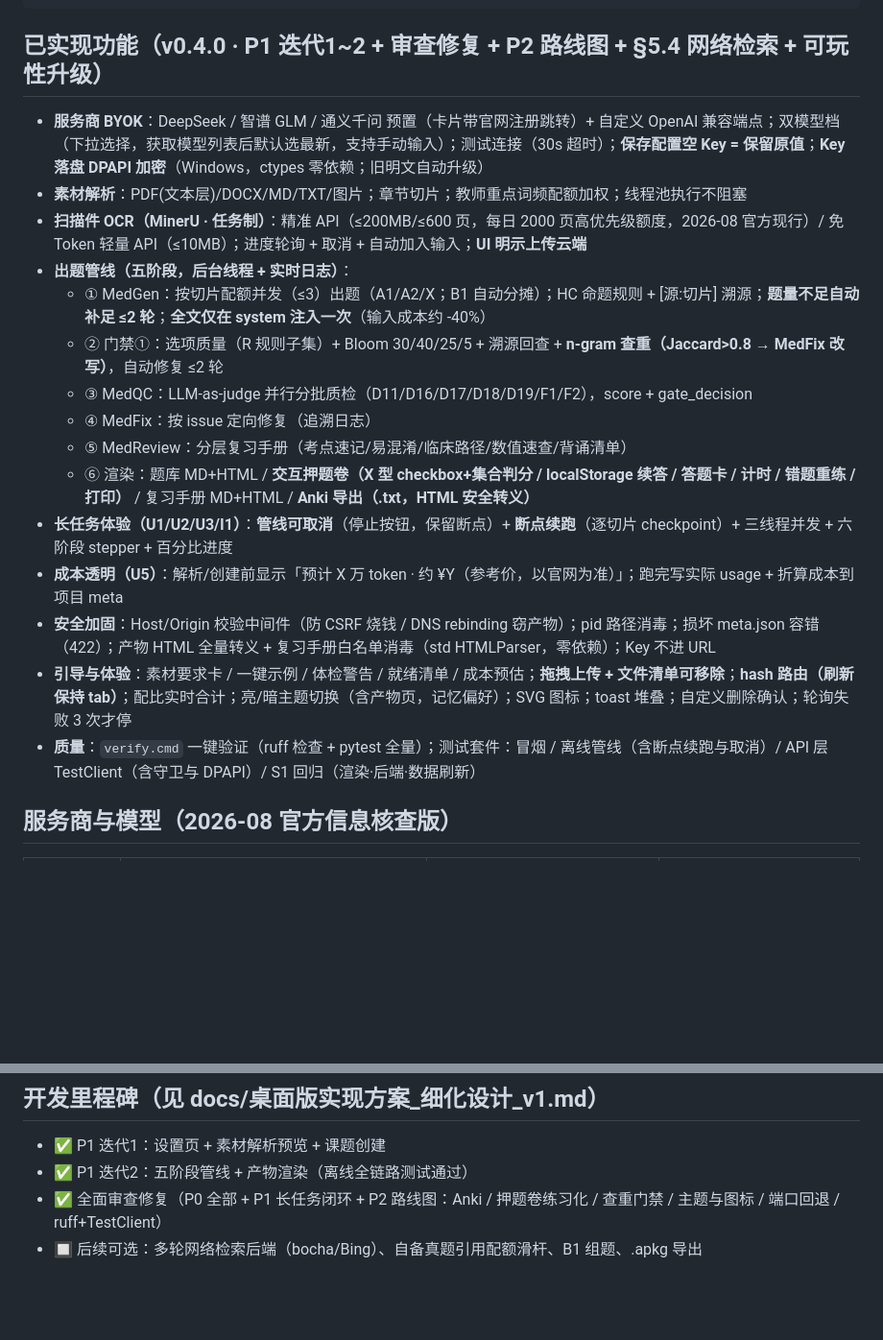
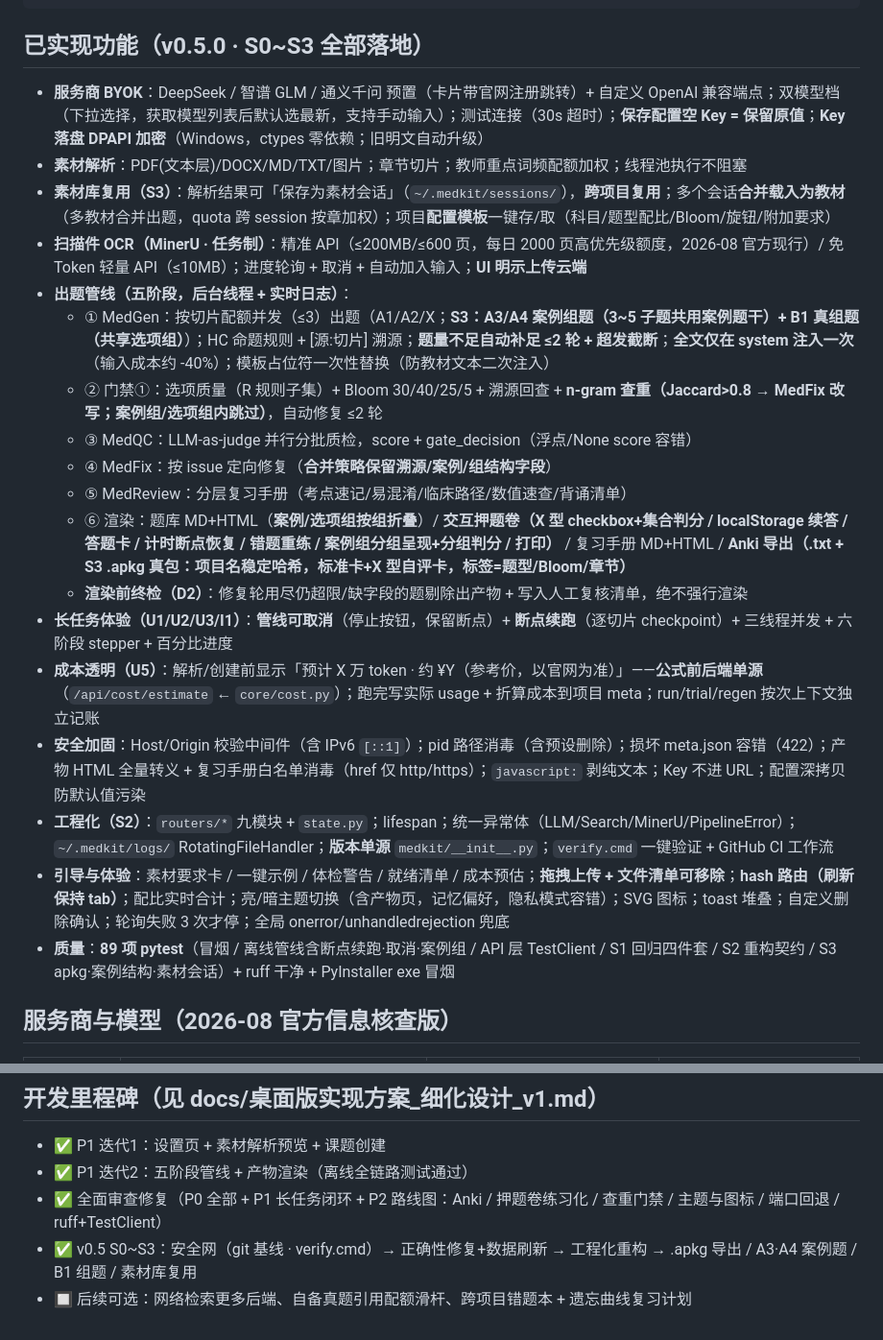
Before and after one commit to 2710074390-cyber/medkit, a Markdown page: README.md, 2 parts joined by grey strips. Shown at 96% size. Rendered like a GitHub page; blank space fills up the shorter version.

Commit message:
docs(S3+全局): 方案文档勾选 S3 全项与全局验收；README 更新至 v0.5.0 功能总览与里程碑

````diff
--- a/README.md
+++ b/README.md
@@ -51,23 +51,26 @@ medkit/
 └── tests/                      # test_smoke / test_pipeline_offline / test_api（TestClient）
 ```
 
-## 已实现功能（v0.4.0 · P1 迭代1~2 + 审查修复 + P2 路线图 + §5.4 网络检索 + 可玩性升级）
+## 已实现功能（v0.5.0 · S0~S3 全部落地）
 
 - **服务商 BYOK**：DeepSeek / 智谱 GLM / 通义千问 预置（卡片带官网注册跳转）+ 自定义 OpenAI 兼容端点；双模型档（下拉选择，获取模型列表后默认选最新，支持手动输入）；测试连接（30s 超时）；**保存配置空 Key = 保留原值**；**Key 落盘 DPAPI 加密**（Windows，ctypes 零依赖；旧明文自动升级）
 - **素材解析**：PDF(文本层)/DOCX/MD/TXT/图片；章节切片；教师重点词频配额加权；线程池执行不阻塞
+- **素材库复用（S3）**：解析结果可「保存为素材会话」（`~/.medkit/sessions/`），**跨项目复用**；多个会话**合并载入为教材**（多教材合并出题，quota 跨 session 按章加权）；项目**配置模板**一键存/取（科目/题型配比/Bloom/旋钮/附加要求）
 - **扫描件 OCR（MinerU · 任务制）**：精准 API（≤200MB/≤600 页，每日 2000 页高优先级额度，2026-08 官方现行）/ 免 Token 轻量 API（≤10MB）；进度轮询 + 取消 + 自动加入输入；**UI 明示上传云端**
 - **出题管线（五阶段，后台线程 + 实时日志）**：
-  - ① MedGen：按切片配额并发（≤3）出题（A1/A2/X；B1 自动分摊）；HC 命题规则 + [源:切片] 溯源；**题量不足自动补足 ≤2 轮**；**全文仅在 system 注入一次**（输入成本约 -40%）
-  - ② 门禁①：选项质量（R 规则子集）+ Bloom 30/40/25/5 + 溯源回查 + **n-gram 查重（Jaccard>0.8 → MedFix 改写）**，自动修复 ≤2 轮
-  - ③ MedQC：LLM-as-judge 并行分批质检（D11/D16/D17/D18/D19/F1/F2），score + gate_decision
-  - ④ MedFix：按 issue 定向修复（追溯日志）
+  - ① MedGen：按切片配额并发（≤3）出题（A1/A2/X；**S3：A3/A4 案例组题（3~5 子题共用案例题干）+ B1 真组题（共享选项组）**）；HC 命题规则 + [源:切片] 溯源；**题量不足自动补足 ≤2 轮 + 超发截断**；**全文仅在 system 注入一次**（输入成本约 -40%）；模板占位符一次性替换（防教材文本二次注入）
+  - ② 门禁①：选项质量（R 规则子集）+ Bloom 30/40/25/5 + 溯源回查 + **n-gram 查重（Jaccard>0.8 → MedFix 改写；案例组/选项组内跳过）**，自动修复 ≤2 轮
+  - ③ MedQC：LLM-as-judge 并行分批质检，score + gate_decision（浮点/None score 容错）
+  - ④ MedFix：按 issue 定向修复（**合并策略保留溯源/案例/组结构字段**）
   - ⑤ MedReview：分层复习手册（考点速记/易混淆/临床路径/数值速查/背诵清单）
-  - ⑥ 渲染：题库 MD+HTML / **交互押题卷（X 型 checkbox+集合判分 / localStorage 续答 / 答题卡 / 计时 / 错题重练 / 打印）** / 复习手册 MD+HTML / **Anki 导出（.txt，HTML 安全转义）**
+  - ⑥ 渲染：题库 MD+HTML（**案例/选项组按组折叠**）/ **交互押题卷（X 型 checkbox+集合判分 / localStorage 续答 / 答题卡 / 计时断点恢复 / 错题重练 / 案例组分组呈现+分组判分 / 打印）** / 复习手册 MD+HTML / **Anki 导出（.txt + S3 .apkg 真包：项目名稳定哈希，标准卡+X 型自评卡，标签=题型/Bloom/章节）**
+  - **渲染前终检（D2）**：修复轮用尽仍超限/缺字段的题剔除出产物 + 写入人工复核清单，绝不强行渲染
 - **长任务体验（U1/U2/U3/I1）**：**管线可取消**（停止按钮，保留断点）+ **断点续跑**（逐切片 checkpoint）+ 三线程并发 + 六阶段 stepper + 百分比进度
-- **成本透明（U5）**：解析/创建前显示「预计 X 万 token · 约 ¥Y（参考价，以官网为准）」；跑完写实际 usage + 折算成本到项目 meta
-- **安全加固**：Host/Origin 校验中间件（防 CSRF 烧钱 / DNS rebinding 窃产物）；pid 路径消毒；损坏 meta.json 容错（422）；产物 HTML 全量转义 + 复习手册白名单消毒（std HTMLParser，零依赖）；Key 不进 URL
-- **引导与体验**：素材要求卡 / 一键示例 / 体检警告 / 就绪清单 / 成本预估；**拖拽上传 + 文件清单可移除**；**hash 路由（刷新保持 tab）**；配比实时合计；亮/暗主题切换（含产物页，记忆偏好）；SVG 图标；toast 堆叠；自定义删除确认；轮询失败 3 次才停
-- **质量**：`verify.cmd` 一键验证（ruff 检查 + pytest 全量）；测试套件：冒烟 / 离线管线（含断点续跑与取消）/ API 层 TestClient（含守卫与 DPAPI）/ S1 回归（渲染·后端·数据刷新）
+- **成本透明（U5）**：解析/创建前显示「预计 X 万 token · 约 ¥Y（参考价，以官网为准）」——**公式前后端单源**（`/api/cost/estimate` ← `core/cost.py`）；跑完写实际 usage + 折算成本到项目 meta；run/trial/regen 按次上下文独立记账
+- **安全加固**：Host/Origin 校验中间件（含 IPv6 `[::1]`）；pid 路径消毒（含预设删除）；损坏 meta.json 容错（422）；产物 HTML 全量转义 + 复习手册白名单消毒（href 仅 http/https）；`javascript:` 剥纯文本；Key 不进 URL；配置深拷贝防默认值污染
+- **工程化（S2）**：`routers/*` 九模块 + `state.py`；lifespan；统一异常体（LLM/Search/MinerU/PipelineError）；`~/.medkit/logs/` RotatingFileHandler；**版本单源** `medkit/__init__.py`；`verify.cmd` 一键验证 + GitHub CI 工作流
+- **引导与体验**：素材要求卡 / 一键示例 / 体检警告 / 就绪清单 / 成本预估；**拖拽上传 + 文件清单可移除**；**hash 路由（刷新保持 tab）**；配比实时合计；亮/暗主题切换（含产物页，记忆偏好，隐私模式容错）；SVG 图标；toast 堆叠；自定义删除确认；轮询失败 3 次才停；全局 onerror/unhandledrejection 兜底
+- **质量**：**89 项 pytest**（冒烟 / 离线管线含断点续跑·取消·案例组 / API 层 TestClient / S1 回归四件套 / S2 重构契约 / S3 apkg·案例结构·素材会话）+ ruff 干净 + PyInstaller exe 冒烟
 
 ## 服务商与模型（2026-08 官方信息核查版）
 
@@ -97,4 +100,5 @@ medkit/
 - ✅ P1 迭代1：设置页 + 素材解析预览 + 课题创建
 - ✅ P1 迭代2：五阶段管线 + 产物渲染（离线全链路测试通过）
 - ✅ 全面审查修复（P0 全部 + P1 长任务闭环 + P2 路线图：Anki / 押题卷练习化 / 查重门禁 / 主题与图标 / 端口回退 / ruff+TestClient）
-- 🔲 后续可选：多轮网络检索后端（bocha/Bing）、自备真题引用配额滑杆、B1 组题、.apkg 导出
+- ✅ v0.5 S0~S3：安全网（git 基线 · verify.cmd）→ 正确性修复+数据刷新 → 工程化重构 → .apkg 导出 / A3·A4 案例题 / B1 组题 / 素材库复用
+- 🔲 后续可选：网络检索更多后端、自备真题引用配额滑杆、跨项目错题本 + 遗忘曲线复习计划
````
Also changed, not shown: 1 other file.
